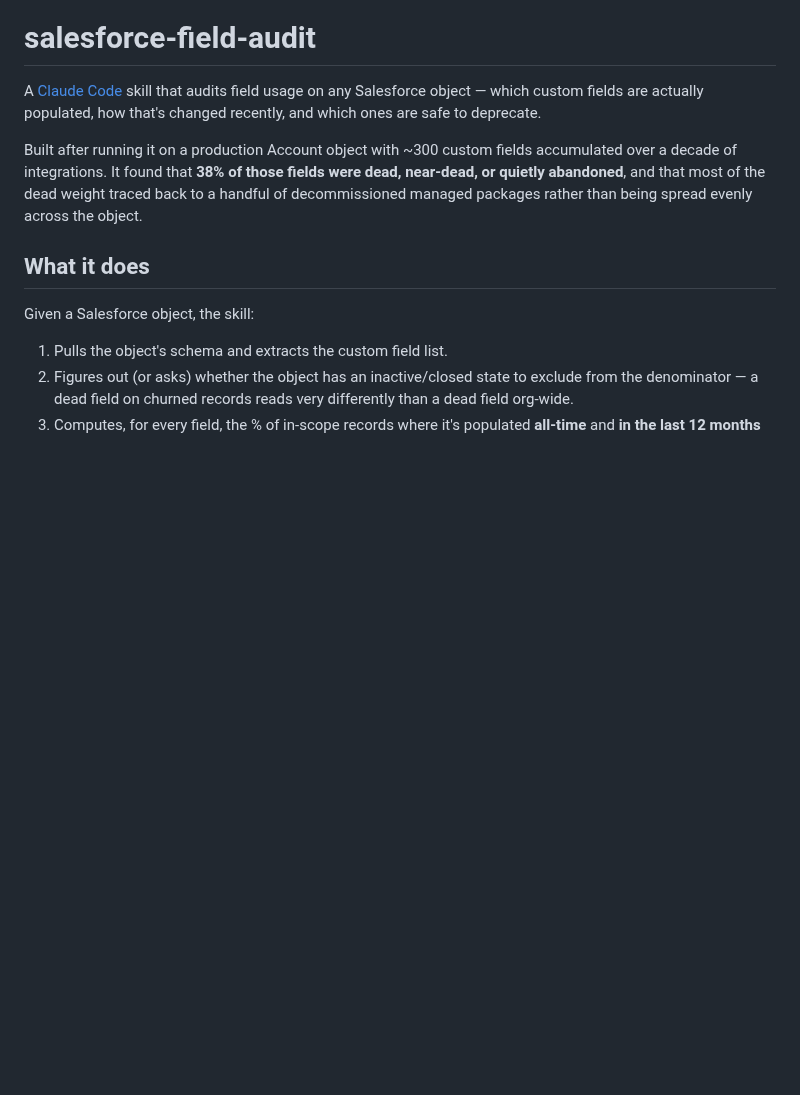
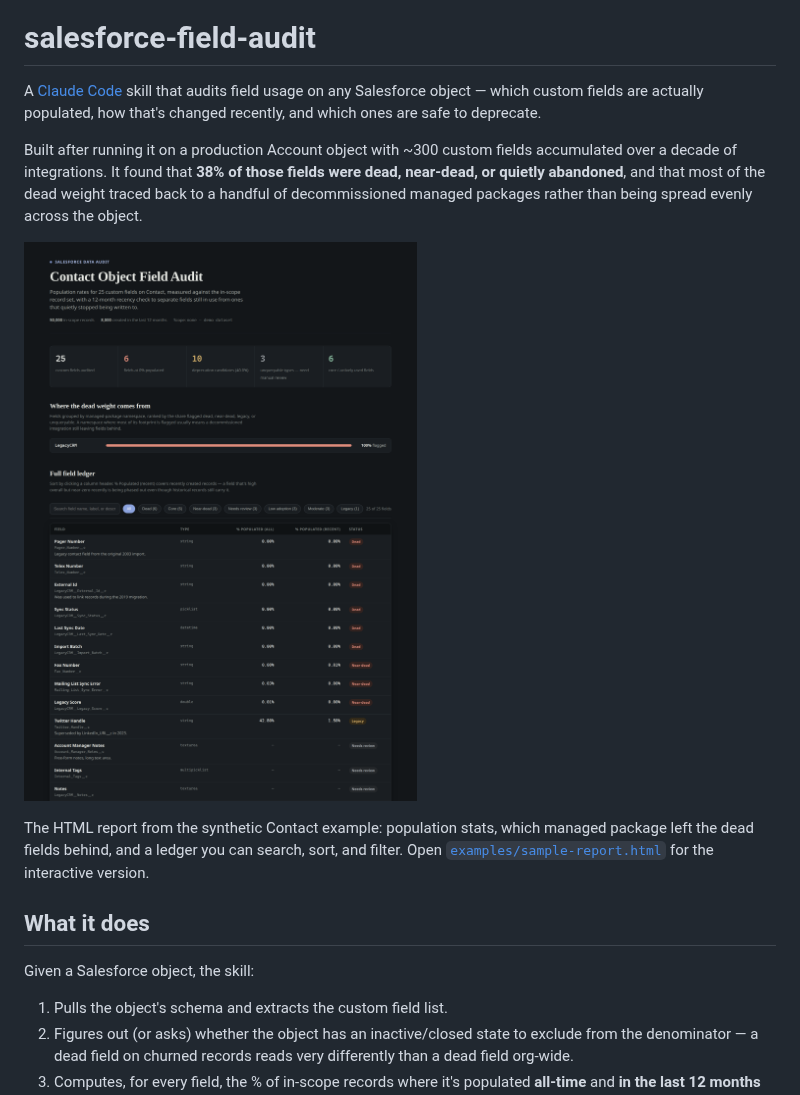
Before and after one commit to beck-systems/salesforce-field-audit-skill, a Markdown page: README.md, the part around the change. GitHub-like rendering; pictures changed too: docs/images/readme-hero.png; blank space fills up the shorter version.

Commit message:
Add a README screenshot of the field audit report.
Replace the unused header crop with a capture of the rendered Contact example so the GitHub page shows the population stats, package dead-weight bar, and filterable field ledger.

Co-authored-by: Brandon B <beck-systems@users.noreply.github.com>

```diff
--- a/README.md
+++ b/README.md
@@ -9,6 +9,14 @@ fields accumulated over a decade of integrations. It found that **38% of
 those fields were dead, near-dead, or quietly abandoned**, and that most of
 the dead weight traced back to a handful of decommissioned managed packages
 rather than being spread evenly across the object.
+
+![Contact object field audit report](docs/images/readme-hero.png)
+
+The HTML report from the synthetic Contact example: population stats, which
+managed package left the dead fields behind, and a ledger you can search,
+sort, and filter. Open
+[`examples/sample-report.html`](examples/sample-report.html) for the
+interactive version.
 
 ## What it does
 
```
